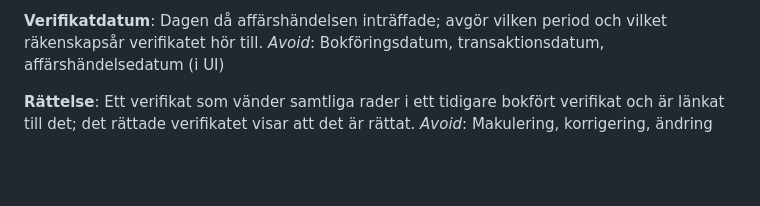
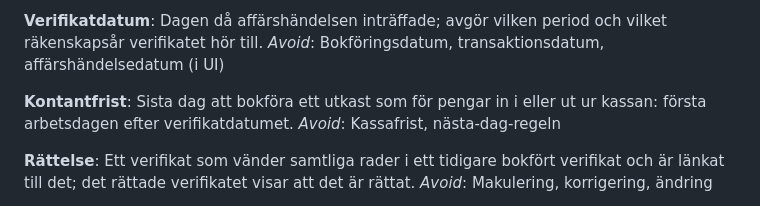
Before and after one commit to hartwigcarlsson/maya, a Markdown page: GLOSSARY.md, the part around the change. Rendered like a GitHub page; blank space fills up the shorter version.

Commit message:
docs: define Kontantfrist in the glossary
Triage of the cash-deadline issue (#31) settled that a draft moving
money into or out of the cash accounts must be booked by the first
working day after its verifikatdatum; Spec etapp 1 now carries the rule.

BFL: T1 i #92

Co-Authored-By: Claude Opus 5.5 <noreply@anthropic.com>

```diff
--- a/GLOSSARY.md
+++ b/GLOSSARY.md
@@ -99,6 +99,10 @@ _Avoid_: Verifikatnummer, löpnummer, id
 **Verifikatdatum**:
 Dagen då affärshändelsen inträffade; avgör vilken period och vilket räkenskapsår verifikatet hör till.
 _Avoid_: Bokföringsdatum, transaktionsdatum, affärshändelsedatum (i UI)
+
+**Kontantfrist**:
+Sista dag att bokföra ett utkast som för pengar in i eller ut ur kassan: första arbetsdagen efter verifikatdatumet.
+_Avoid_: Kassafrist, nästa-dag-regeln
 
 **Rättelse**:
 Ett verifikat som vänder samtliga rader i ett tidigare bokfört verifikat och är länkat till det; det rättade verifikatet visar att det är rättat.
```
